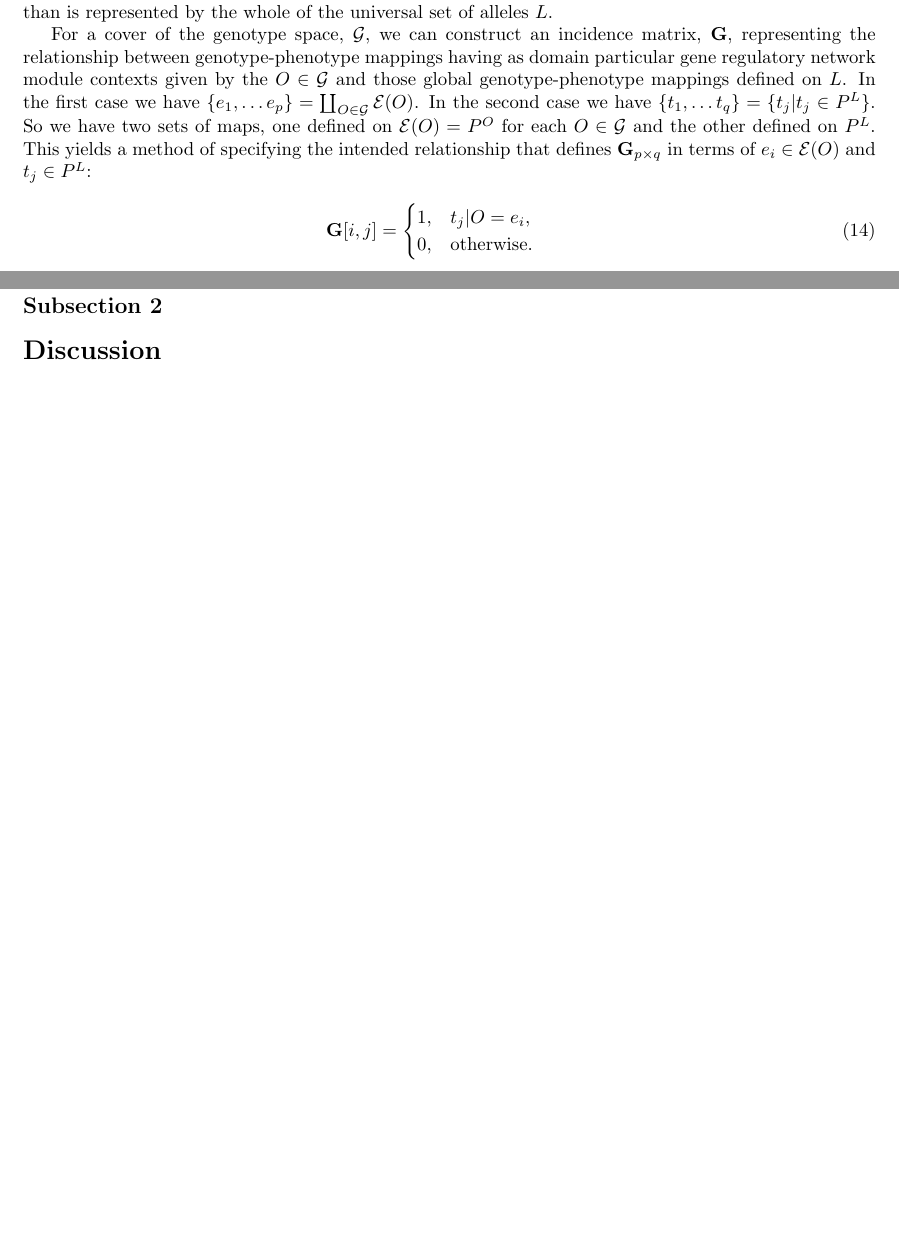
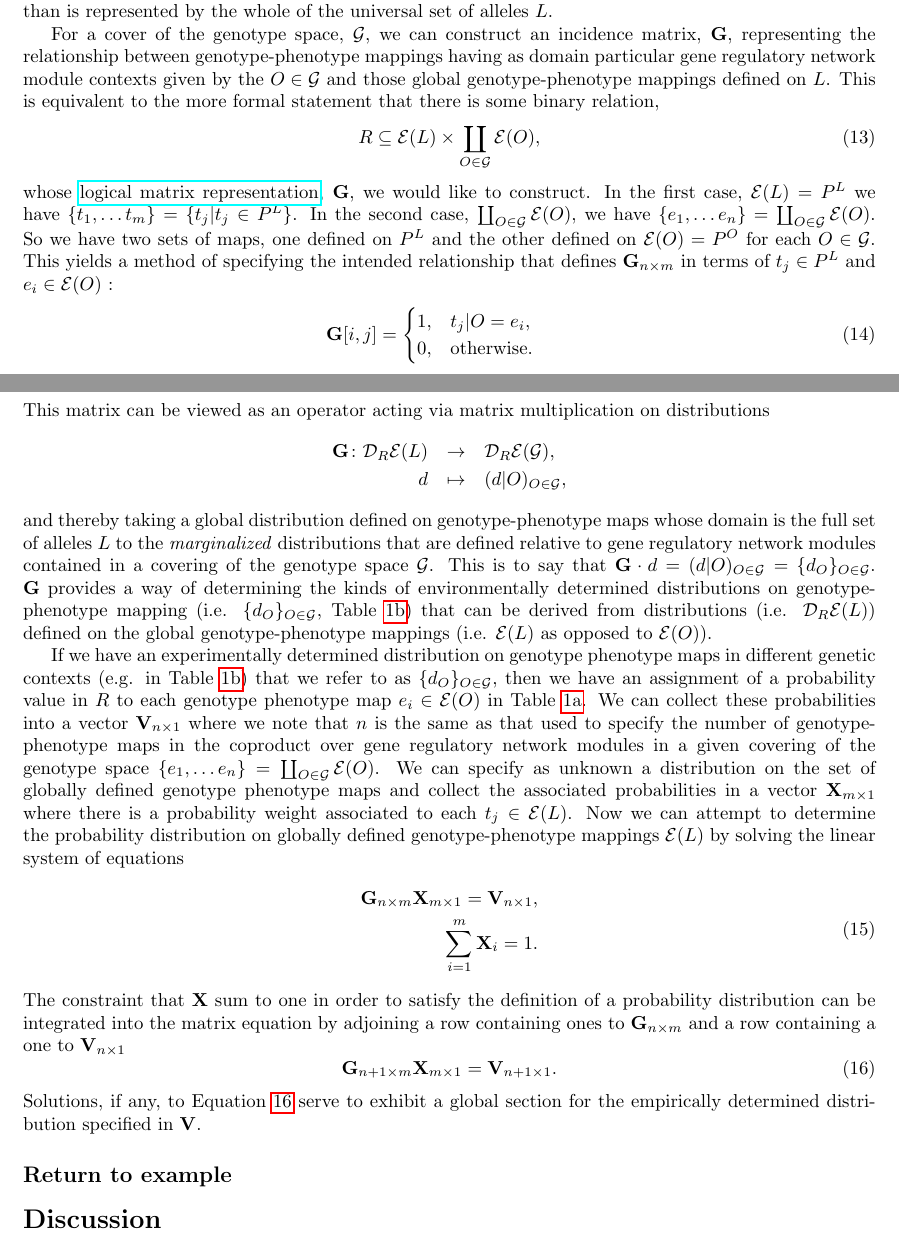
Before and after one commit to cameronraysmith/sep, a LaTeX document (plos_template.tex): two parts of pages 6 and 8 of 8, joined at a grey line, cut so that both start at the same text, the shorter picture padded with empty space. Compiled offline with pdfLaTeX.

Commit message:
finish global section existence section

```diff
--- a/plos_template.tex
+++ b/plos_template.tex
@@ -270,7 +270,11 @@ Thus, when there is a global section, given by $d \in \mathcal{D}_R\mathcal{E}(L
 \subsection*{Existence of a global section for an empirically determined distribution of genotype-phenotype mappings}
 Given an empirically determined distribution on the genotype-phenotype mapping process, it may be helpful to be able to classify whether or not there exists a global section satisfying the sheaf condition in order to determine the modularity requirements of the empirical distribution. If an empirically determined distribution does have a global section, then it is possible to achieve the same global biological function specified in the empirical distribution using a single gene regulatory network module that contains all of the alleles in the given universal set of alleles $L$ as is obtained using the particular cover of the genotype space $\mathcal{G}$ that is associated to the empirically determined distribution. If the empirically determined distribution does not have a global section satisfying the sheaf condition, then there is some contingency regarding interactions between genes necessitating decomposition into smaller submodules than is represented by the whole of the universal set of alleles $L$.
 
-For a cover of the genotype space, $\mathcal{G}$, we can construct an incidence matrix, $\mathbf{G}$, representing the relationship between genotype-phenotype mappings having as domain particular gene regulatory network module contexts given by the $O \in \mathcal{G}$ and those global genotype-phenotype mappings defined on $L$. In the first case we have $\{e_1, \ldots e_p\} = \coprod_{O \in \mathcal{G}} \mathcal{E}(O)$. In the second case we have $\{t_1, \ldots t_q\} = \{t_j | t_j \in P^L\}$. So we have two sets of maps, one defined on $\mathcal{E}(O) = P^O$ for each $O \in \mathcal{G}$ and the other defined on $P^L$. This yields a method of specifying the intended relationship that defines $\mathbf{G}_{p \times q}$ in terms of $e_i \in \mathcal{E}(O)$ and $t_j \in P^L$:
+For a cover of the genotype space, $\mathcal{G}$, we can construct an incidence matrix, $\mathbf{G}$, representing the relationship between genotype-phenotype mappings having as domain particular gene regulatory network module contexts given by the $O \in \mathcal{G}$ and those global genotype-phenotype mappings defined on $L$. This is equivalent to the more formal statement that there is some binary relation,
+\begin{equation}
+R \subseteq \mathcal{E}(L) \times \coprod_{O \in \mathcal{G}} \mathcal{E}(O),
+\end{equation}
+whose \href{http://en.wikipedia.org/wiki/Logical_matrix#Matrix_representation_of_a_relation}{logical matrix representation}, $\mathbf{G}$, we would like to construct. In the first case, $\mathcal{E}(L) = P^L$ we have $\{t_1, \ldots t_m\} = \{t_j | t_j \in P^L\}$. In the second case, $\coprod_{O \in \mathcal{G}} \mathcal{E}(O)$, we have $\{e_1, \ldots e_n\} = \coprod_{O \in \mathcal{G}} \mathcal{E}(O)$. So we have two sets of maps, one defined on $P^L$ and the other defined on $\mathcal{E}(O) = P^O$ for each $O \in \mathcal{G}$. This yields a method of specifying the intended relationship that defines $\mathbf{G}_{n \times m}$ in terms of $t_j \in P^L$ and $e_i \in \mathcal{E}(O)$ :
 \begin{eqnarray}
 \mathbf{G}[i,j] =
 \begin{cases}
@@ -278,8 +282,27 @@ For a cover of the genotype space, $\mathcal{G}$, we can construct an incidence
 0, & \text{otherwise}.
 \end{cases}
 \end{eqnarray}
+This matrix can be viewed as an operator acting via matrix multiplication on distributions
+\begin{eqnarray*}
+\mathbf{G} \colon \mathcal{D}_R\mathcal{E}(L) &\rightarrow& \mathcal{D}_R\mathcal{E}(\mathcal{G}),\\
+d &\mapsto& (d|O)_{O \in \mathcal{G}},
+\end{eqnarray*}
+and thereby taking a global distribution defined on genotype-phenotype maps whose domain is the full set of alleles $L$ to the \emph{marginalized} distributions that are defined relative to gene regulatory network modules contained in a covering of the genotype space $\mathcal{G}$. This is to say that $\mathbf{G} \cdot d = (d|O)_{O \in \mathcal{G}} = \{d_O\}_{O \in \mathcal{G}}$. $\mathbf{G}$ provides a way of determining the kinds of environmentally determined distributions on genotype-phenotype mapping (i.e. $\{d_O\}_{O \in \mathcal{G}}$, Table \ref{tab:probabilities}) that can be derived from distributions (i.e. $\mathcal{D}_R \mathcal{E}(L)$) defined on the global genotype-phenotype mappings (i.e. $\mathcal{E}(L)$ as opposed to $\mathcal{E}(O)$).
 
-\subsection*{Subsection 2}
+If we have an experimentally determined distribution on genotype phenotype maps in different genetic contexts (e.g. in Table \ref{tab:probabilities}) that we refer to as $\{d_O\}_{O \in \mathcal{G}}$, then we have an assignment of a probability value in $R$ to each genotype phenotype map $e_i \in \mathcal{E}(O)$ in Table \ref{tab:gpm}. We can collect these probabilities into a vector $\mathbf{V}_{n \times 1}$ where we note that $n$ is the same as that used to specify the number of genotype-phenotype maps in the coproduct over gene regulatory network modules in a given covering of the genotype space $\{e_1, \ldots e_n\} = \coprod_{O \in \mathcal{G}} \mathcal{E}(O)$. We can specify as unknown a distribution on the set of globally defined genotype phenotype maps and collect the associated probabilities in a vector $\mathbf{X}_{m \times 1}$ where there is a probability weight associated to each $t_j \in \mathcal{E}(L)$. Now we can attempt to determine the probability distribution on globally defined genotype-phenotype mappings $\mathcal{E}(L)$ by solving the linear system of equations
+\begin{equation}
+\begin{split}
+\mathbf{G}_{n \times m} \mathbf{X}_{m \times 1} = \mathbf{V}_{n \times 1},\\
+\sum_{i=1}^{m} \mathbf{X}_{i} = 1.
+\end{split}
+\end{equation}
+The constraint that $\mathbf{X}$ sum to one in order to satisfy the definition of a probability distribution can be integrated into the matrix equation by adjoining a row containing ones to $\mathbf{G}_{n \times m}$ and a row containing a one to $\mathbf{V}_{n \times 1}$
+\begin{equation}\label{eq:auglinsys}
+\mathbf{G}_{n + 1 \times m} \mathbf{X}_{m \times 1} = \mathbf{V}_{n + 1 \times 1}.
+\end{equation}
+Solutions, if any, to Equation \ref{eq:auglinsys} serve to exhibit a global section for the empirically determined distribution specified in $\mathbf{V}$.
+
+\subsection*{Return to example}
 
 \section*{Discussion}
 
```
Also changed, not shown: plos_template.tex (4 more changed lines).
